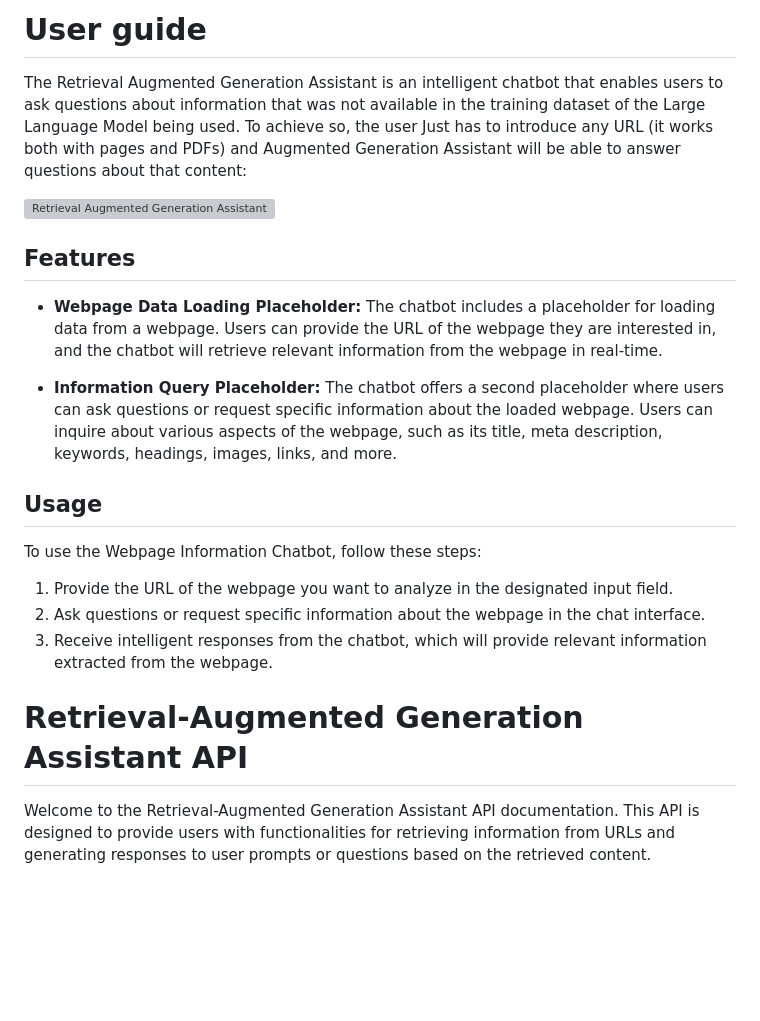
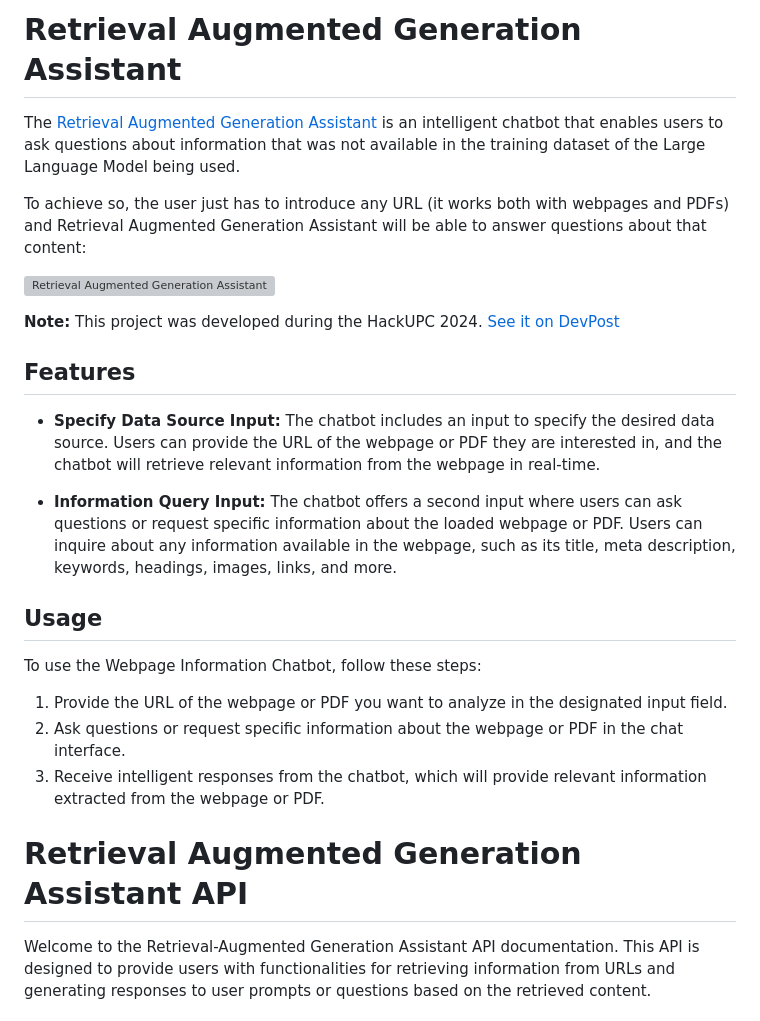
Before and after one commit to adriablancafort/rag-iris-dnd, a Markdown page: README.md, the part around the change printed below. Drawn GitHub-style; blank space fills up the shorter version; grey boxes are pictures that could not be loaded.

```diff
--- a/README.md
+++ b/README.md
@@ -1,24 +1,28 @@
-# User guide
+# Retrieval Augmented Generation Assistant
 
-The Retrieval Augmented Generation Assistant is an intelligent chatbot that enables users to ask questions about information that was not available in the training dataset of the Large Language Model being used. To achieve so, the user Just has to introduce any URL (it works both with pages and PDFs) and Augmented Generation Assistant will be able to answer questions about that content:
+The [Retrieval Augmented Generation Assistant](https://rag-assistant.pages.dev) is an intelligent chatbot that enables users to ask questions about information that was not available in the training dataset of the Large Language Model being used.
+
+To achieve so, the user just has to introduce any URL (it works both with webpages and PDFs) and Retrieval Augmented Generation Assistant will be able to answer questions about that content:
 
 ![Retrieval Augmented Generation Assistant](https://github.com/adriablancafort/retrieval-augmented-generation-assistant-hackupc24/assets/76774853/d735261b-517f-4dd2-b961-de81d9c84e69)
 
+**Note:** This project was developed during the HackUPC 2024. [See it on DevPost](https://devpost.com/software/retrieval-augmented-generation-iris-intersystems)
+
 ## Features
 
-- **Webpage Data Loading Placeholder:** The chatbot includes a placeholder for loading data from a webpage. Users can provide the URL of the webpage they are interested in, and the chatbot will retrieve relevant information from the webpage in real-time.
+- **Specify Data Source Input:** The chatbot includes an input to specify the desired data source. Users can provide the URL of the webpage or PDF they are interested in, and the chatbot will retrieve relevant information from the webpage in real-time.
 
-- **Information Query Placeholder:** The chatbot offers a second placeholder where users can ask questions or request specific information about the loaded webpage. Users can inquire about various aspects of the webpage, such as its title, meta description, keywords, headings, images, links, and more.
+- **Information Query Input:** The chatbot offers a second input where users can ask questions or request specific information about the loaded webpage or PDF. Users can inquire about any information available in the webpage, such as its title, meta description, keywords, headings, images, links, and more.
 
 ## Usage
 
 To use the Webpage Information Chatbot, follow these steps:
 
-1. Provide the URL of the webpage you want to analyze in the designated input field.
-2. Ask questions or request specific information about the webpage in the chat interface.
-3. Receive intelligent responses from the chatbot, which will provide relevant information extracted from the webpage.
+1. Provide the URL of the webpage or PDF you want to analyze in the designated input field.
+2. Ask questions or request specific information about the webpage or PDF in the chat interface.
+3. Receive intelligent responses from the chatbot, which will provide relevant information extracted from the webpage or PDF.
 
-# Retrieval-Augmented Generation Assistant API
+# Retrieval Augmented Generation Assistant API
 
 Welcome to the Retrieval-Augmented Generation Assistant API documentation. This API is designed to provide users with functionalities for retrieving information from URLs and generating responses to user prompts or questions based on the retrieved content.
 
```
Also changed, not shown: other parts of README.md (+19 -1 lines).
